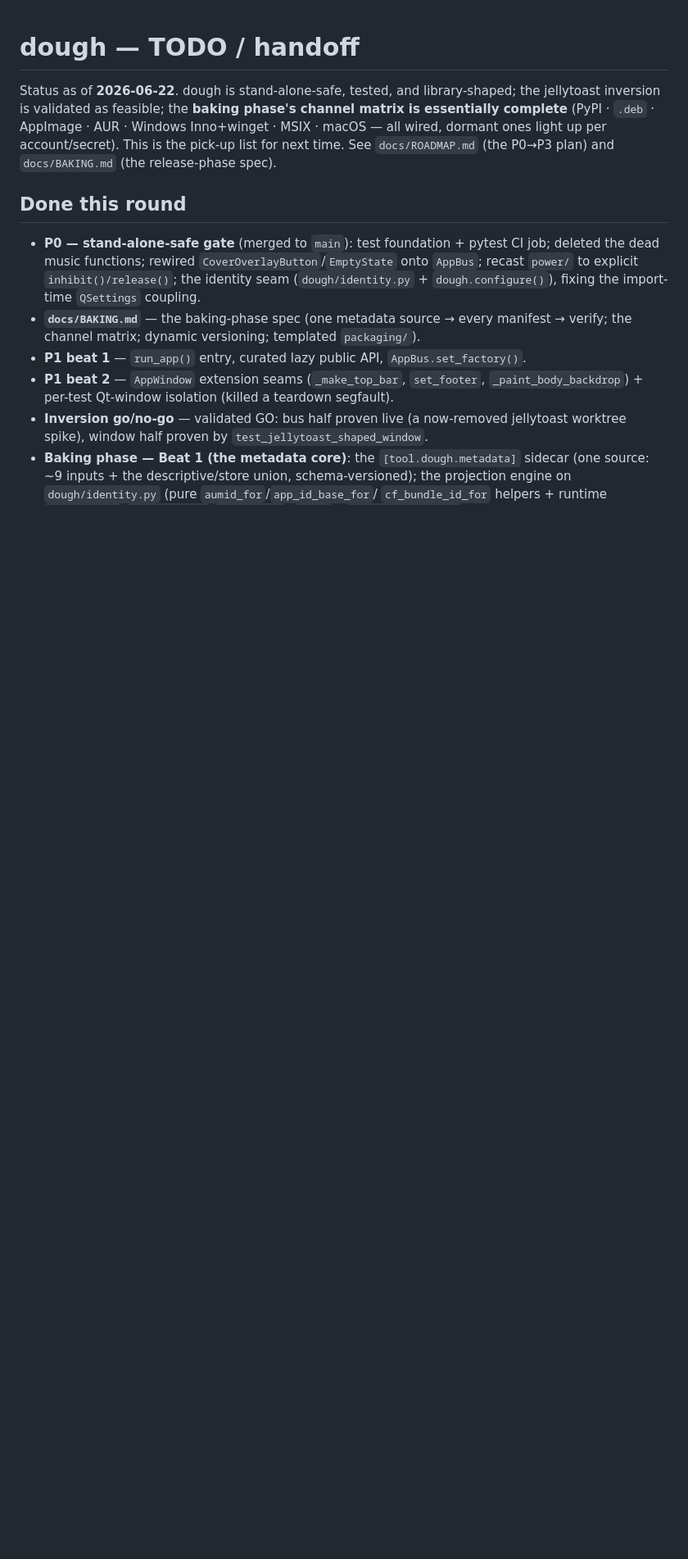
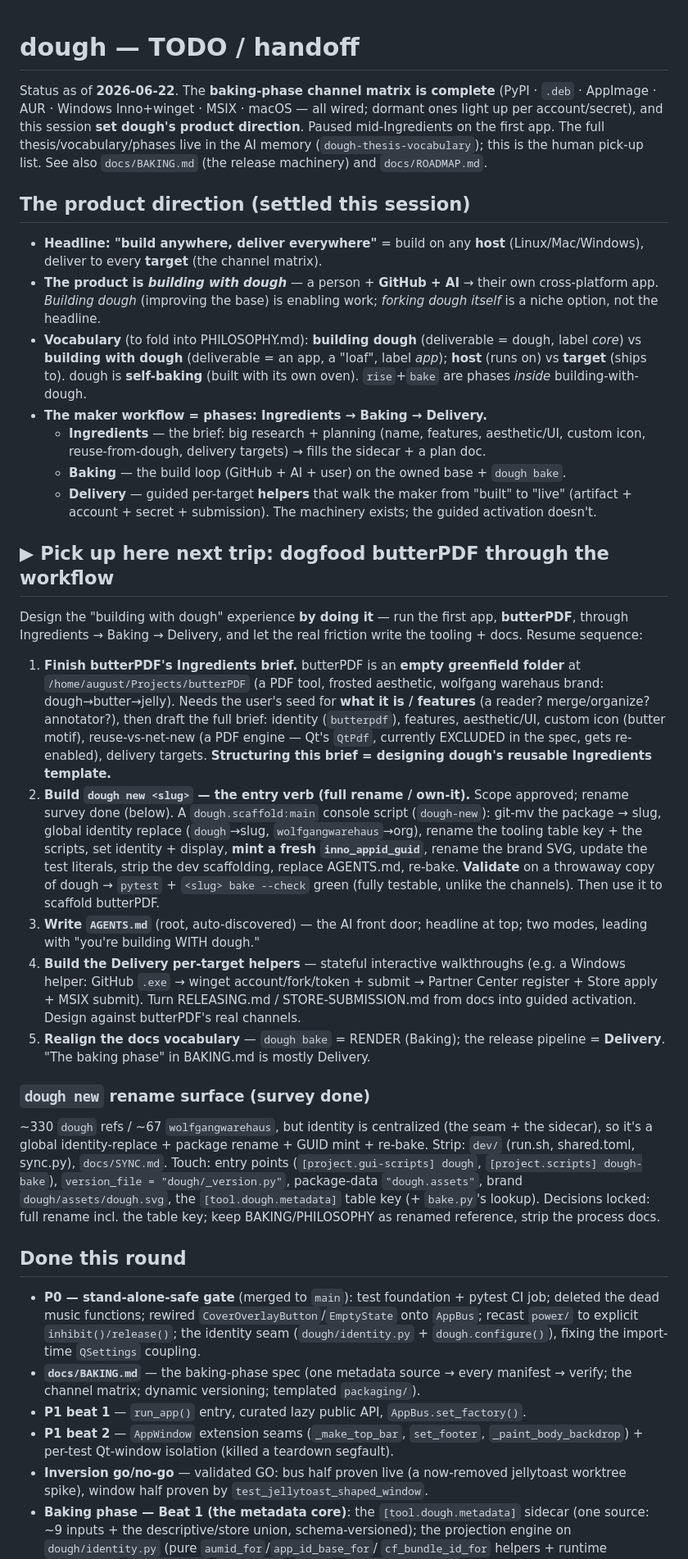
Before and after one commit to wolfgangwarehaus/trackerkeeper, a Markdown page: docs/TODO.md, the part around one of its changes. Shown at 82% size. Rendered like a GitHub page; blank space fills up the shorter version.

Commit message:
docs: TODO.md — pivot to the product direction (build with dough) + the butterPDF dogfood resume sequence
Restructured the handoff: leads with the settled product direction (build anywhere /
deliver everywhere; building-with-dough is the product; the Ingredients→Baking→Delivery
workflow) and a 'pick up here next trip' sequence (butterPDF Ingredients brief → build
dough new → AGENTS.md → Delivery helpers → realign vocab). The channel/polish items are
demoted to 'standing technical TODOs (the dough base)'. Paused mid-Ingredients on
butterPDF (the first dogfood app).

Co-Authored-By: Claude Opus 4.8 (1M context) <noreply@anthropic.com>
Claude-Session: https://claude.ai/code/session_01CGihn6qfQzeVmtvSbZxGun

```diff
--- a/docs/TODO.md
+++ b/docs/TODO.md
@@ -1,11 +1,72 @@
 # dough — TODO / handoff
 
-Status as of **2026-06-22**. dough is stand-alone-safe, tested, and library-shaped;
-the jellytoast inversion is validated as feasible; the **baking phase's channel
-matrix is essentially complete** (PyPI · `.deb` · AppImage · AUR · Windows
-Inno+winget · MSIX · macOS — all wired, dormant ones light up per account/secret).
-This is the pick-up list for next time. See `docs/ROADMAP.md` (the P0→P3 plan) and
-`docs/BAKING.md` (the release-phase spec).
+Status as of **2026-06-22**. The **baking-phase channel matrix is complete** (PyPI ·
+`.deb` · AppImage · AUR · Windows Inno+winget · MSIX · macOS — all wired; dormant ones
+light up per account/secret), and this session **set dough's product direction**.
+Paused mid-Ingredients on the first app. The full thesis/vocabulary/phases live in the
+AI memory (`dough-thesis-vocabulary`); this is the human pick-up list. See also
+`docs/BAKING.md` (the release machinery) and `docs/ROADMAP.md`.
+
+## The product direction (settled this session)
+
+- **Headline: "build anywhere, deliver everywhere"** = build on any **host**
+  (Linux/Mac/Windows), deliver to every **target** (the channel matrix).
+- **The product is *building with dough*** — a person + **GitHub + AI** → their own
+  cross-platform app. *Building dough* (improving the base) is enabling work;
+  *forking dough itself* is a niche option, not the headline.
+- **Vocabulary** (to fold into PHILOSOPHY.md): **building dough** (deliverable = dough,
+  label *core*) vs **building with dough** (deliverable = an app, a "loaf", label
+  *app*); **host** (runs on) vs **target** (ships to). dough is **self-baking** (built
+  with its own oven). `rise`+`bake` are phases *inside* building-with-dough.
+- **The maker workflow = phases: Ingredients → Baking → Delivery.**
+  - **Ingredients** — the brief: big research + planning (name, features, aesthetic/UI,
+    custom icon, reuse-from-dough, delivery targets) → fills the sidecar + a plan doc.
+  - **Baking** — the build loop (GitHub + AI + user) on the owned base + `dough bake`.
+  - **Delivery** — guided per-target **helpers** that walk the maker from "built" to
+    "live" (artifact + account + secret + submission). The machinery exists; the
+    guided activation doesn't.
+
+## ▶ Pick up here next trip: dogfood butterPDF through the workflow
+
+Design the "building with dough" experience **by doing it** — run the first app,
+**butterPDF**, through Ingredients → Baking → Delivery, and let the real friction write
+the tooling + docs. Resume sequence:
+
+1. **Finish butterPDF's Ingredients brief.** butterPDF is an **empty greenfield folder**
+   at `/home/august/Projects/butterPDF` (a PDF tool, frosted aesthetic, wolfgang
+   warehaus brand: dough→butter→jelly). Needs the user's seed for **what it is /
+   features** (a reader? merge/organize? annotator?), then draft the full brief:
+   identity (`butterpdf`), features, aesthetic/UI, custom icon (butter motif),
+   reuse-vs-net-new (a PDF engine — Qt's `QtPdf`, currently EXCLUDED in the spec, gets
+   re-enabled), delivery targets. **Structuring this brief = designing dough's reusable
+   Ingredients template.**
+2. **Build `dough new <slug>` — the entry verb (full rename / own-it).** Scope approved;
+   rename survey done (below). A `dough.scaffold:main` console script (`dough-new`):
+   git-mv the package → slug, global identity replace (`dough`→slug,
+   `wolfgangwarehaus`→org), rename the tooling table key + the scripts, set identity +
+   display, **mint a fresh `inno_appid_guid`**, rename the brand SVG, update the test
+   literals, strip the dev scaffolding, replace AGENTS.md, re-bake. **Validate** on a
+   throwaway copy of dough → `pytest` + `<slug> bake --check` green (fully testable,
+   unlike the channels). Then use it to scaffold butterPDF.
+3. **Write `AGENTS.md`** (root, auto-discovered) — the AI front door; headline at top;
+   two modes, leading with "you're building WITH dough."
+4. **Build the Delivery per-target helpers** — stateful interactive walkthroughs
+   (e.g. a Windows helper: GitHub `.exe` → winget account/fork/token + submit →
+   Partner Center register + Store apply + MSIX submit). Turn RELEASING.md /
+   STORE-SUBMISSION.md from docs into guided activation. Design against butterPDF's
+   real channels.
+5. **Realign the docs vocabulary** — `dough bake` = RENDER (Baking); the release
+   pipeline = **Delivery**. "The baking phase" in BAKING.md is mostly Delivery.
+
+### `dough new` rename surface (survey done)
+~330 `dough` refs / ~67 `wolfgangwarehaus`, but identity is centralized (the seam +
+the sidecar), so it's a global identity-replace + package rename + GUID mint + re-bake.
+Strip: `dev/` (run.sh, shared.toml, sync.py), `docs/SYNC.md`. Touch: entry points
+(`[project.gui-scripts] dough`, `[project.scripts] dough-bake`), `version_file =
+"dough/_version.py"`, package-data `"dough.assets"`, brand `dough/assets/dough.svg`,
+the `[tool.dough.metadata]` table key (+ `bake.py`'s lookup). Decisions locked: full
+rename incl. the table key; keep BAKING/PHILOSOPHY as renamed reference, strip the
+process docs.
 
 ## Done this round
 
```
Also changed, not shown: other parts of docs/TODO.md (+13 -9 lines).
